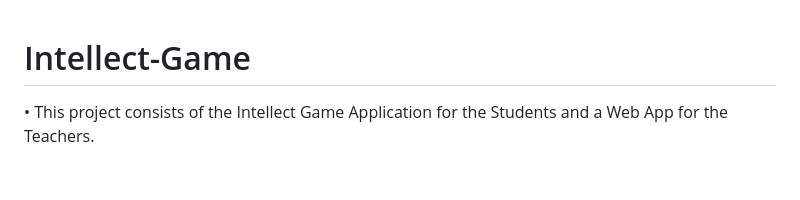
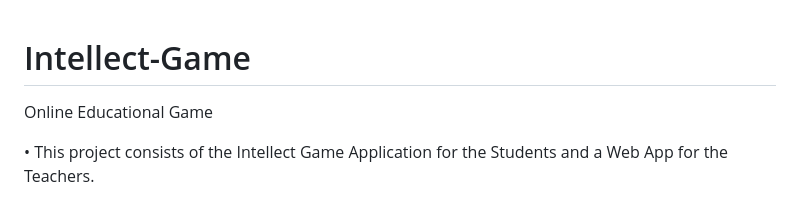
Before and after one commit to suhanagupta08/Intellect-Game, a Markdown page: README.md, the part around the change. Drawn GitHub-style; blank space fills up the shorter version.

```diff
--- a/README.md
+++ b/README.md
@@ -1,4 +1,5 @@
 # Intellect-Game
+Online Educational Game
 
 •	This project consists of the Intellect Game Application for the Students and a Web App for the Teachers.
 
```
